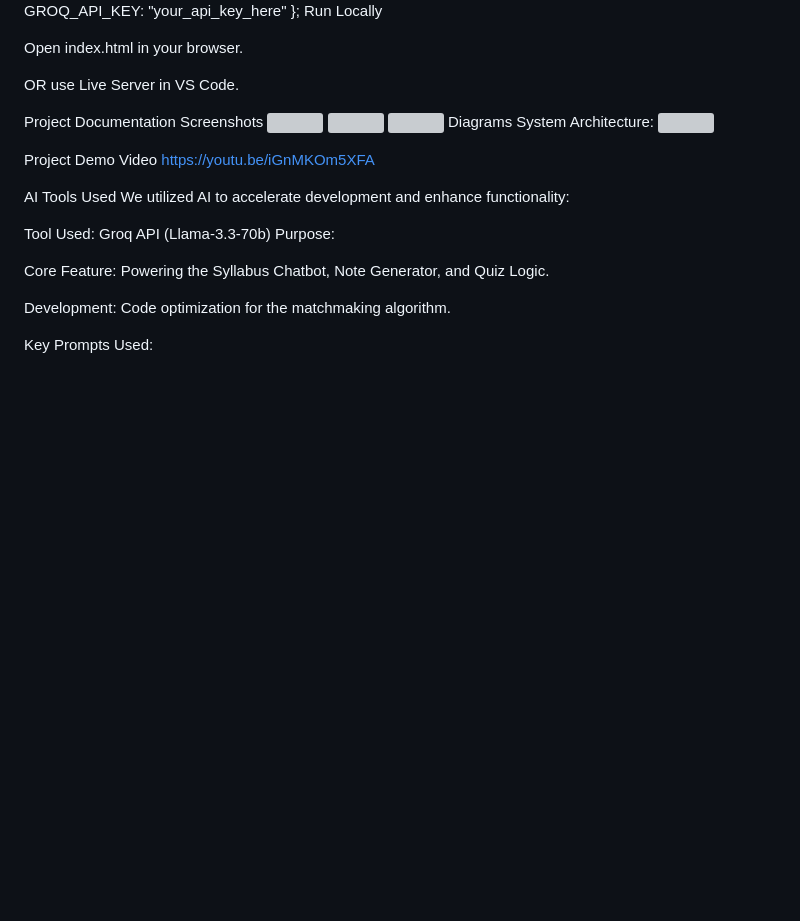
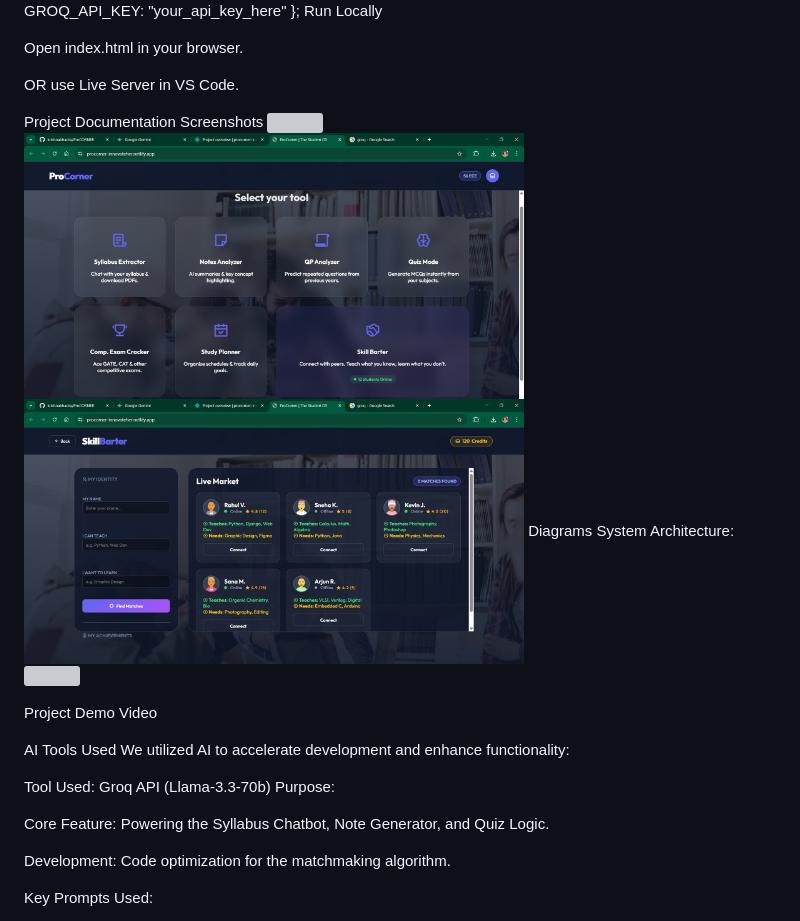
Before and after one commit to krishnabhadra/ProCORNER, a Markdown page: README.md, the part around the change. Rendered like a GitHub page; blank space fills up the shorter version; grey boxes are pictures that could not be loaded.

```diff
--- a/README.md
+++ b/README.md
@@ -77,8 +77,8 @@ OR use Live Server in VS Code.
 Project Documentation
 Screenshots
 <img src="main screen.png" width="500">
-<img src="features.png" width="500">
-<img src="skill barter.png" width="500">
+<img src="Features.png" width="500">
+<img src="Skill barter.png" width="500">
 Diagrams
 System Architecture:
 <img src="architecture diagram.png" width="500">
@@ -86,7 +86,7 @@ System Architecture:
 
 Project Demo
 Video
-https://youtu.be/iGnMKOm5XFA
+
 
 
 AI Tools Used
```
